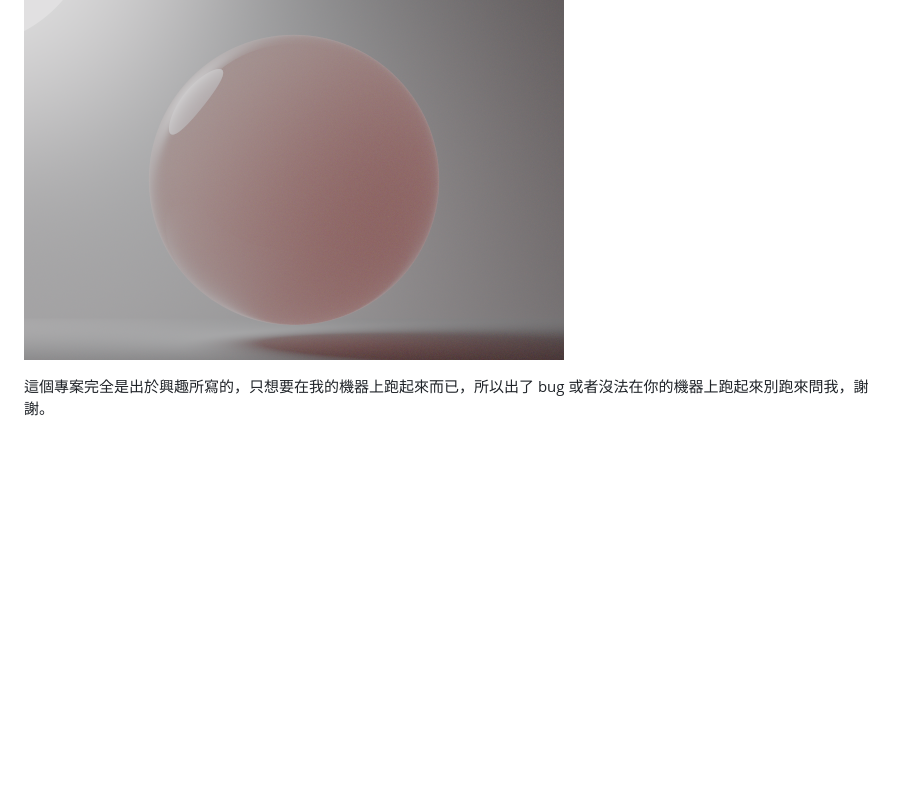
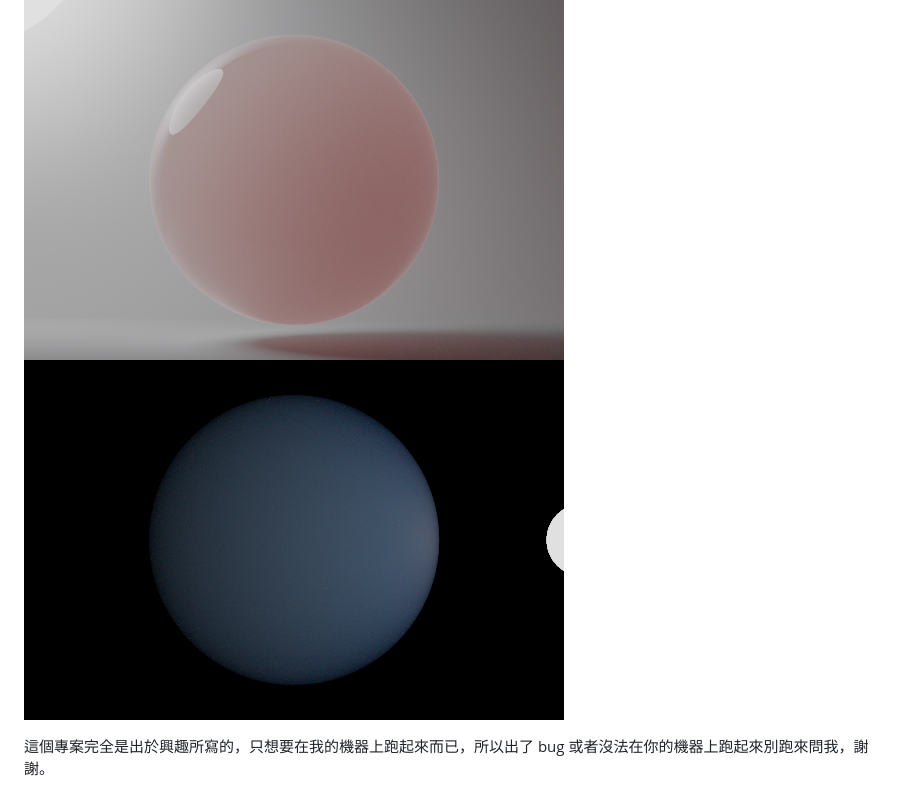
Before and after one commit to jojo20061222/simplePathTracingWithC, a Markdown page: README.md, the part around the change. Drawn GitHub-style; pictures changed too: example3.png (added); blank space fills up the shorter version.

Commit message:
Add Rayleigh Scattering

```diff
--- a/README.md
+++ b/README.md
@@ -13,6 +13,7 @@
 因此，你可以在這個簡單的路徑追蹤器裡面看到鑽石，如同圖片呈現的那樣 ![example.png](example.png)
 
 在 1.8.1 版本以後，還額外實現了米氏散射以及瑞立散射，所以現在可以實現玉石以及氣溶膠了，如同圖片呈現的那樣 ![example2.png](example2.png)
+![example3.png](example3.png)
 
 這個專案完全是出於興趣所寫的，只想要在我的機器上跑起來而已，所以出了 bug 或者沒法在你的機器上跑起來別跑來問我，謝謝。
 
```
